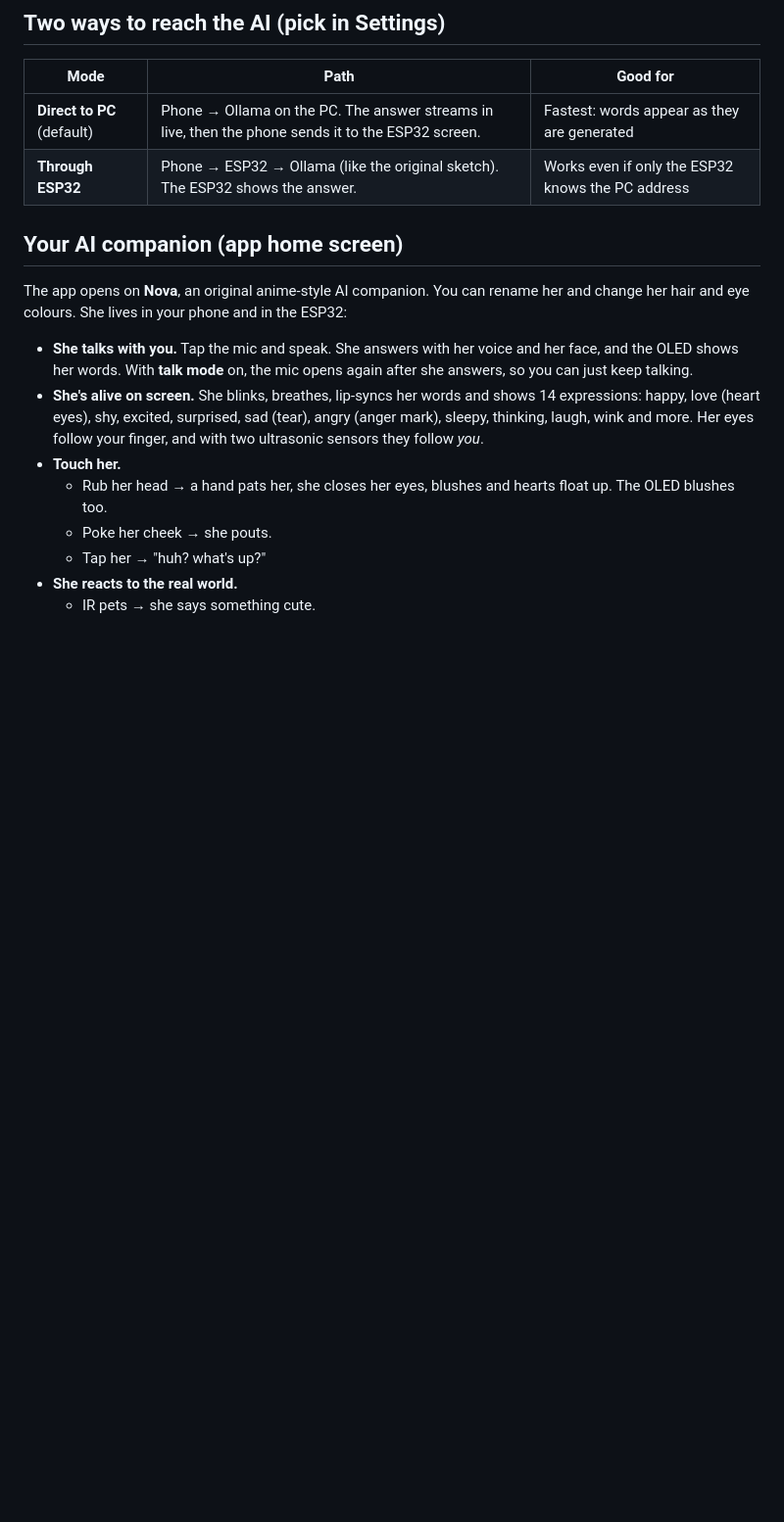
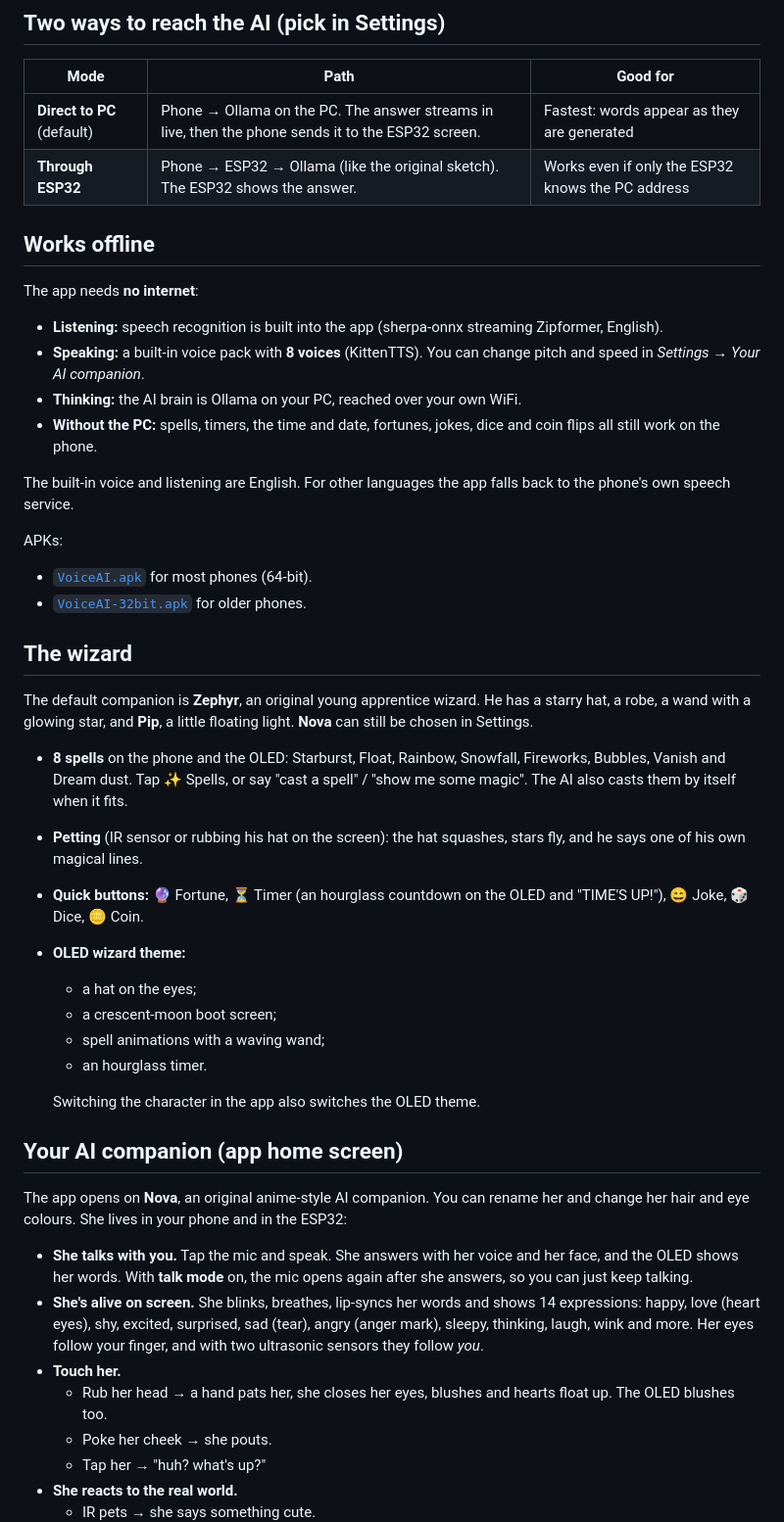
Before and after one commit to mostafaaabedia-tech/esp32-voice-ai, a Markdown page: README.md, the part around the change. Shown at 98% size. Rendered like a GitHub page; blank space fills up the shorter version.

Commit message:
README: offline voice and the wizard
Co-Authored-By: Claude Opus 5.5 <noreply@anthropic.com>
Claude-Session: https://claude.ai/code/session_01RuQu98kHCH7ark7Q7TieLx

```diff
--- a/README.md
+++ b/README.md
@@ -36,6 +36,35 @@ The app also shows token usage for every answer, like the usage pages of cloud A
 |---|---|---|
 | **Direct to PC** (default) | Phone → Ollama on the PC. The answer streams in live, then the phone sends it to the ESP32 screen. | Fastest: words appear as they are generated |
 | **Through ESP32** | Phone → ESP32 → Ollama (like the original sketch). The ESP32 shows the answer. | Works even if only the ESP32 knows the PC address |
+
+## Works offline
+
+The app needs **no internet**:
+- **Listening:** speech recognition is built into the app (sherpa-onnx streaming Zipformer, English).
+- **Speaking:** a built-in voice pack with **8 voices** (KittenTTS). You can change pitch and speed in *Settings → Your AI companion*.
+- **Thinking:** the AI brain is Ollama on your PC, reached over your own WiFi.
+- **Without the PC:** spells, timers, the time and date, fortunes, jokes, dice and coin flips all still work on the phone.
+
+The built-in voice and listening are English. For other languages the app falls back to the phone's own speech service.
+
+APKs:
+- [`VoiceAI.apk`](https://github.com/mostafaaabedia-tech/esp32-voice-ai/raw/apk/VoiceAI.apk) for most phones (64‑bit).
+- [`VoiceAI-32bit.apk`](https://github.com/mostafaaabedia-tech/esp32-voice-ai/raw/apk/VoiceAI-32bit.apk) for older phones.
+
+## The wizard
+
+The default companion is **Zephyr**, an original young apprentice wizard. He has a starry hat, a robe, a wand with a glowing star, and **Pip**, a little floating light. **Nova** can still be chosen in Settings.
+
+- **8 spells** on the phone and the OLED: Starburst, Float, Rainbow, Snowfall, Fireworks, Bubbles, Vanish and Dream dust. Tap ✨ Spells, or say "cast a spell" / "show me some magic". The AI also casts them by itself when it fits.
+- **Petting** (IR sensor or rubbing his hat on the screen): the hat squashes, stars fly, and he says one of his own magical lines.
+- **Quick buttons:** 🔮 Fortune, ⏳ Timer (an hourglass countdown on the OLED and "TIME'S UP!"), 😄 Joke, 🎲 Dice, 🪙 Coin.
+- **OLED wizard theme:**
+  - a hat on the eyes;
+  - a crescent‑moon boot screen;
+  - spell animations with a waving wand;
+  - an hourglass timer.
+
+  Switching the character in the app also switches the OLED theme.
 
 ## Your AI companion (app home screen)
 
```
